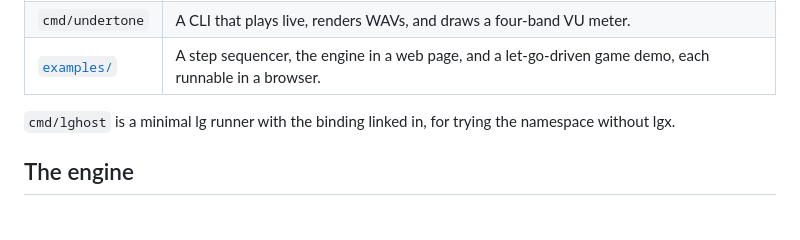
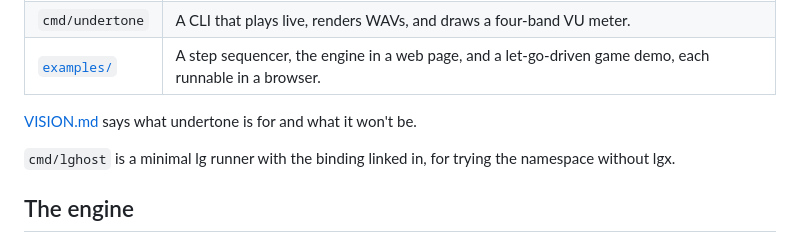
Before and after one commit to mparrett/let-go-undertone, a Markdown page: README.md, the part around the change. GitHub-like rendering; blank space fills up the shorter version.

Commit message:
VISION.md: origin in the first person; link it from the README
Co-Authored-By: Claude Opus 5.5 <noreply@anthropic.com>

```diff
--- a/README.md
+++ b/README.md
@@ -23,6 +23,8 @@ The module has these parts:
 | `webaudio` | Browser output: an AudioWorklet fed in small slices from the page's event loop (see [In the browser](#in-the-browser)). |
 | `cmd/undertone` | A CLI that plays live, renders WAVs, and draws a four-band VU meter. |
 | [`examples/`](examples) | A step sequencer, the engine in a web page, and a let-go-driven game demo, each runnable in a browser. |
+
+[VISION.md](VISION.md) says what undertone is for and what it won't be.
 
 `cmd/lghost` is a minimal lg runner with the binding linked in, for trying the
 namespace without lgx.
```
Also changed, not shown: VISION.md (+1 -1 lines).
